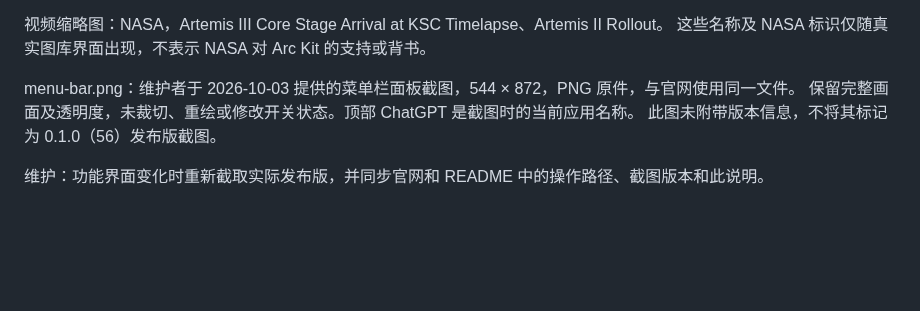
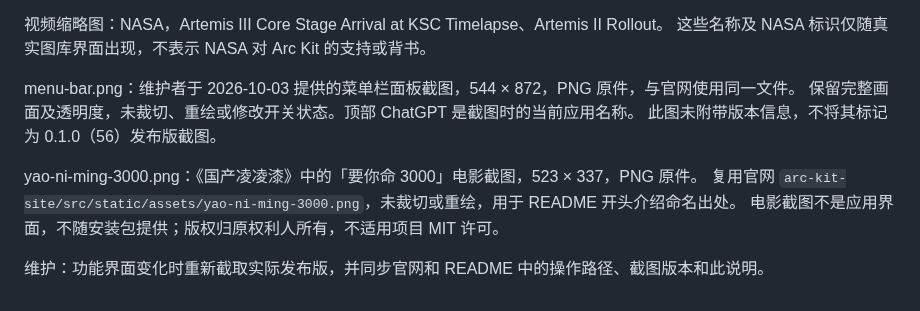
Before and after one commit to huixiangyang/arc-kit, a Markdown page: Documentation/Images/README.md, the part around the change. Rendered like a GitHub page; blank space fills up the shorter version.

Commit message:
docs: 在 README 补充要你命 3000 电影图 [skip ci]

```diff
--- a/Documentation/Images/README.md
+++ b/Documentation/Images/README.md
@@ -25,4 +25,8 @@ menu-bar.png：维护者于 2026-10-03 提供的菜单栏面板截图，544 × 8
 保留完整画面及透明度，未裁切、重绘或修改开关状态。顶部 ChatGPT 是截图时的当前应用名称。
 此图未附带版本信息，不将其标记为 0.1.0（56）发布版截图。
 
+yao-ni-ming-3000.png：《国产凌凌漆》中的「要你命 3000」电影截图，523 × 337，PNG 原件。
+复用官网 `arc-kit-site/src/static/assets/yao-ni-ming-3000.png`，未裁切或重绘，用于 README 开头介绍命名出处。
+电影截图不是应用界面，不随安装包提供；版权归原权利人所有，不适用项目 MIT 许可。
+
 维护：功能界面变化时重新截取实际发布版，并同步官网和 README 中的操作路径、截图版本和此说明。
```
Also changed, not shown: Licenses/README.md (+1 -1 lines), README.md (+4 -0 lines), Documentation/Images/yao-ni-ming-3000.png (added).
